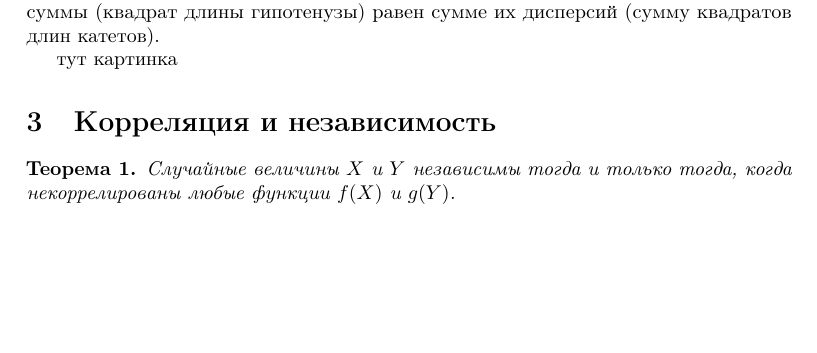
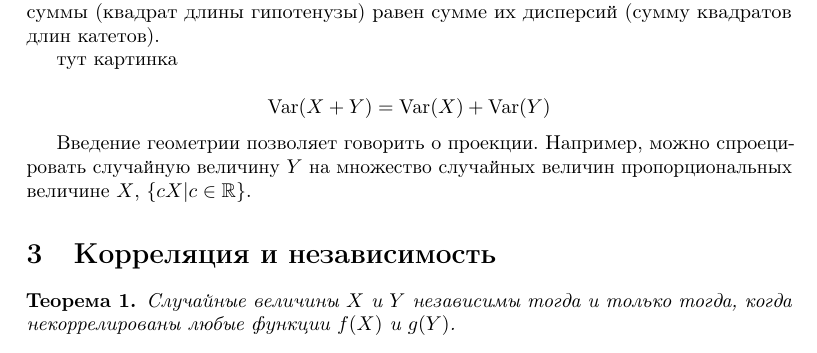
Before and after one commit to bdemeshev/epsilon, a LaTeX paper (e_002/correlation/correlation.tex): part of page 3 of 4, cut so that both start at the same text, the shorter picture padded with empty space. Compiled offline with pdfLaTeX.

Commit message:
проекция

```diff
--- a/e_002/correlation/correlation.tex
+++ b/e_002/correlation/correlation.tex
@@ -6,6 +6,7 @@
 \RequirePackage[colorlinks,citecolor=blue,urlcolor=blue]{hyperref}
 
 \newcommand{\specialcell}[2][c]{\begin{tabular}[#1]{@{}c@{}}#2\end{tabular}}
+\newcommand{\RR}{\mathbb{R}}
 
 \begin{document}
 
@@ -127,7 +128,15 @@
 
 Например, сформулируем в данной геометрии теорему Пифагора. Если есть две некоррелированные (перпендикулярные) случайные величины, то дисперсия их суммы (квадрат длины гипотенузы) равен сумме их дисперсий (сумму квадратов длин катетов).
 
+
 тут картинка
+
+\[
+\Var(X+Y)=\Var(X)+\Var(Y)
+\]
+
+Введение геометрии позволяет говорить о проекции. Например, можно спроецировать случайную величину $Y$ на множество случайных величин пропорциональных величине $X$, $\{cX | c\in \RR \}$.
+
 
 
 \section{Корреляция и независимость}
```
